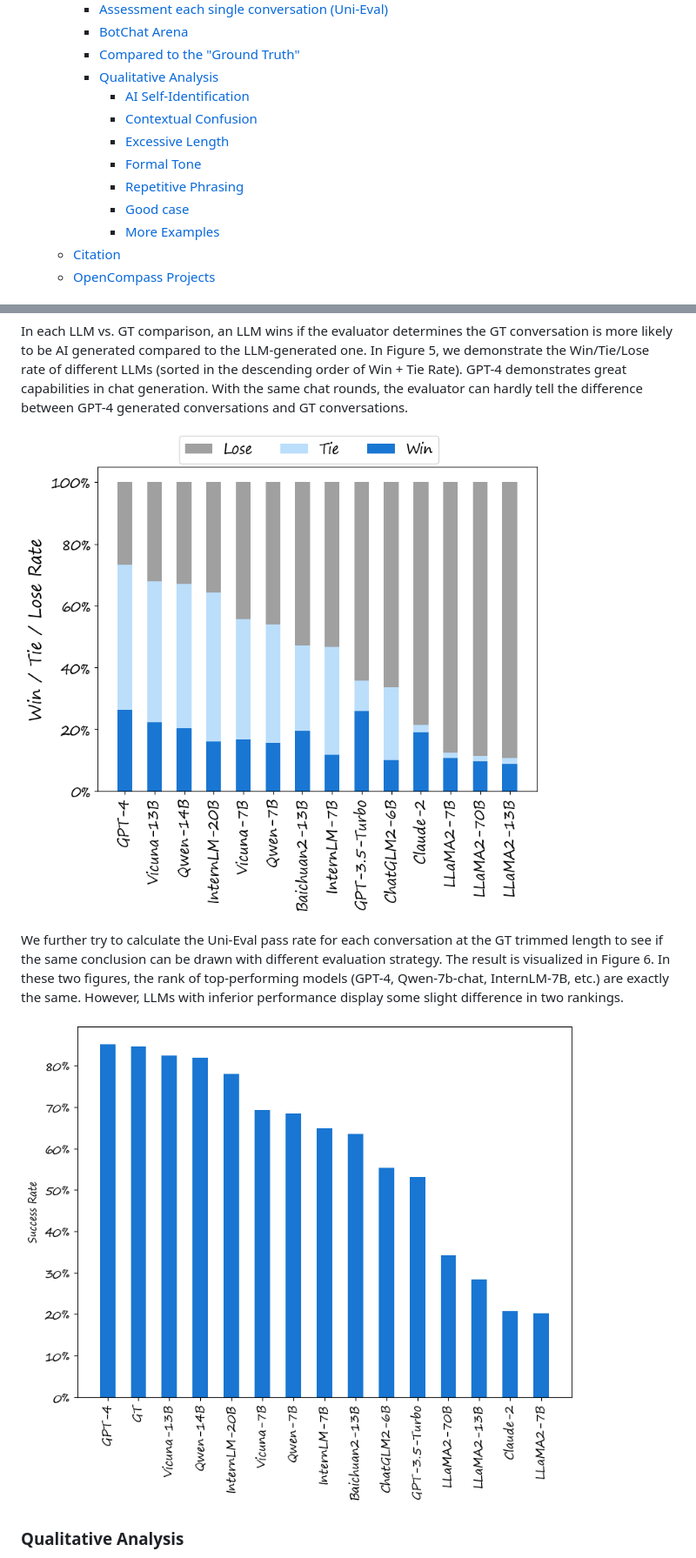
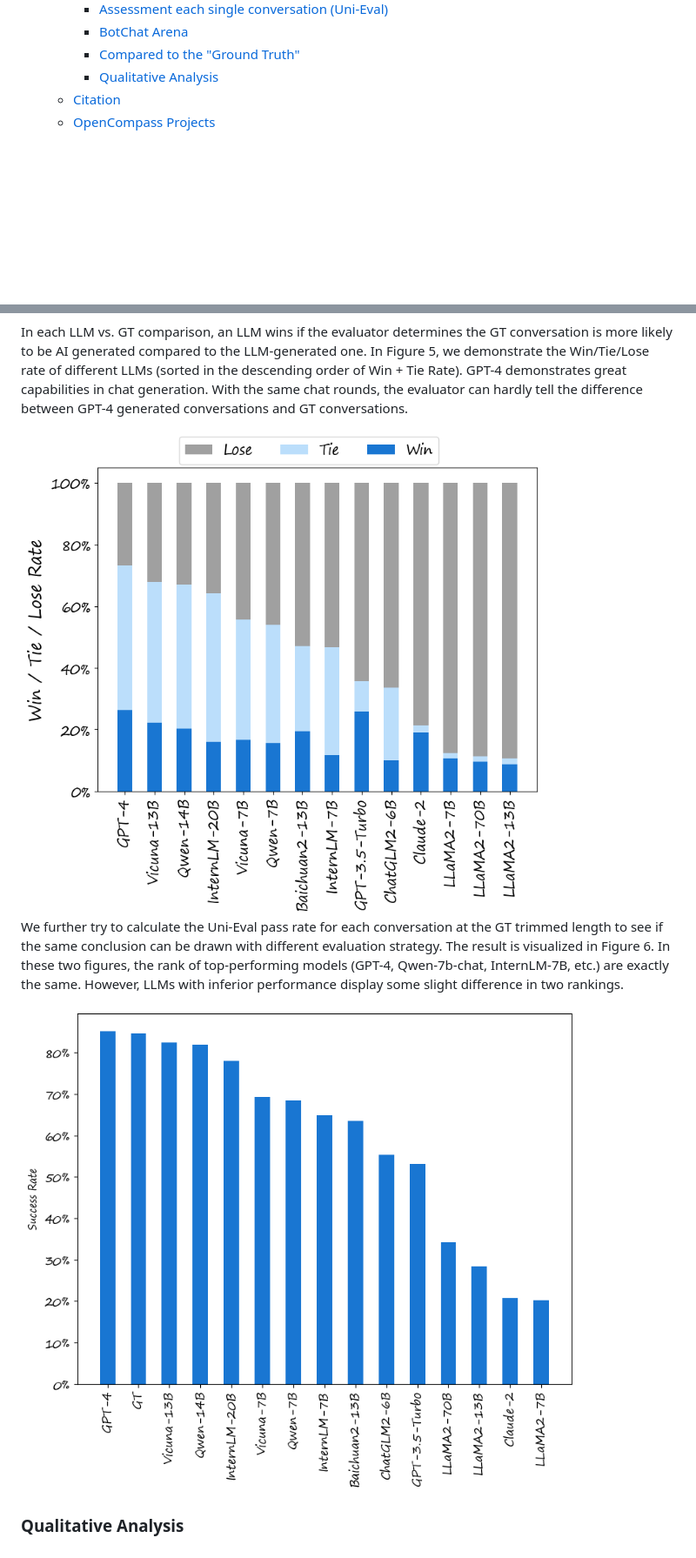
Before and after one commit to open-compass/BotChat, a Markdown page: README.md, 2 parts joined by grey strips. Shown: that part at 87% size. Drawn GitHub-style; folded sections open; blank space fills up the shorter version.

Commit message:
Fix readme (#7)
* update

* update

* fix bug

* update

```diff
--- a/README.md
+++ b/README.md
@@ -21,13 +21,6 @@
     - [BotChat Arena](#botchat-arena)
     - [Compared to the "Ground Truth"](#compared-to-the-ground-truth)
     - [Qualitative Analysis](#qualitative-analysis)
-      - [AI Self-Identification](#ai-self-identification)
-      - [Contextual Confusion](#contextual-confusion)
-      - [Excessive Length](#excessive-length)
-      - [Formal Tone](#formal-tone)
-      - [Repetitive Phrasing](#repetitive-phrasing)
-      - [Good case](#good-case)
-      - [More Examples](#more-examples)
   - [Citation](#citation)
   - [OpenCompass Projects](#opencompass-projects)
 
@@ -232,11 +221,11 @@ We further compare the generated conversation with the "Ground Truth" conversati
 
 In each LLM vs. GT comparison, an LLM wins if the evaluator determines the GT conversation is more likely to be AI generated compared to the LLM-generated one. In Figure 5, we demonstrate the Win/Tie/Lose rate of different LLMs (sorted in the descending order of Win + Tie Rate). GPT-4 demonstrates great capabilities in chat generation. With the same chat rounds, the evaluator can hardly tell the difference between GPT-4 generated conversations and GT conversations.
 
-![WinTieRate](/assets/figs/WinTieRate_GT.png)
+<img src="https://github.com/open-compass/BotChat/blob/main/assets/figs/WinTieRate_GT.png">
 
 We further try to calculate the Uni-Eval pass rate for each conversation at the GT trimmed length to see if the same conclusion can be drawn with different evaluation strategy. The result is visualized in Figure 6. In these two figures, the rank of top-performing models (GPT-4, Qwen-7b-chat, InternLM-7B, etc.) are exactly the same. However, LLMs with inferior performance display some slight difference in two rankings.
 
-![PassRate_GT](/assets/figs/Passrate_GT.png)
+<img src="https://github.com/open-compass/BotChat/blob/main/assets/figs/Passrate_GT.png">
 
 </details>
 
```
Also changed, not shown: other parts of README.md (+3 -7 lines).
